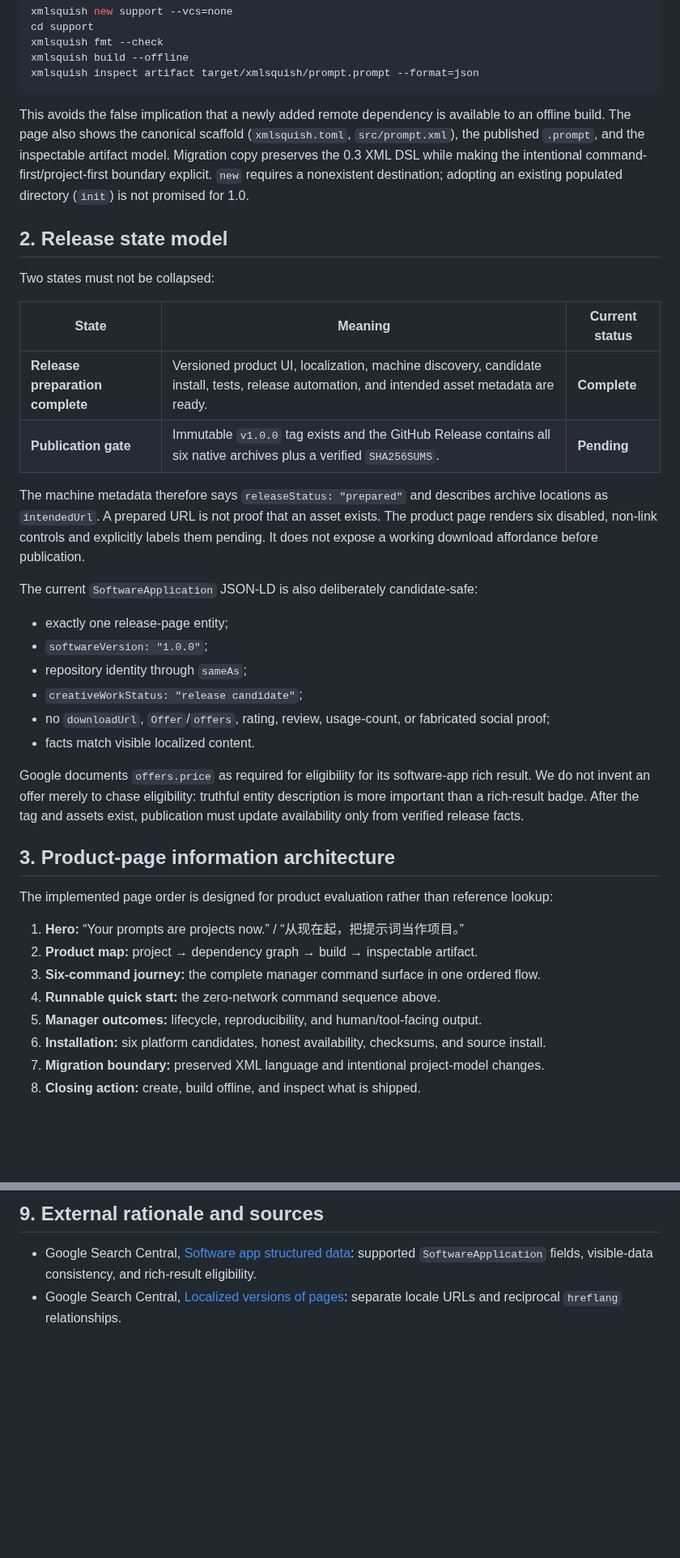
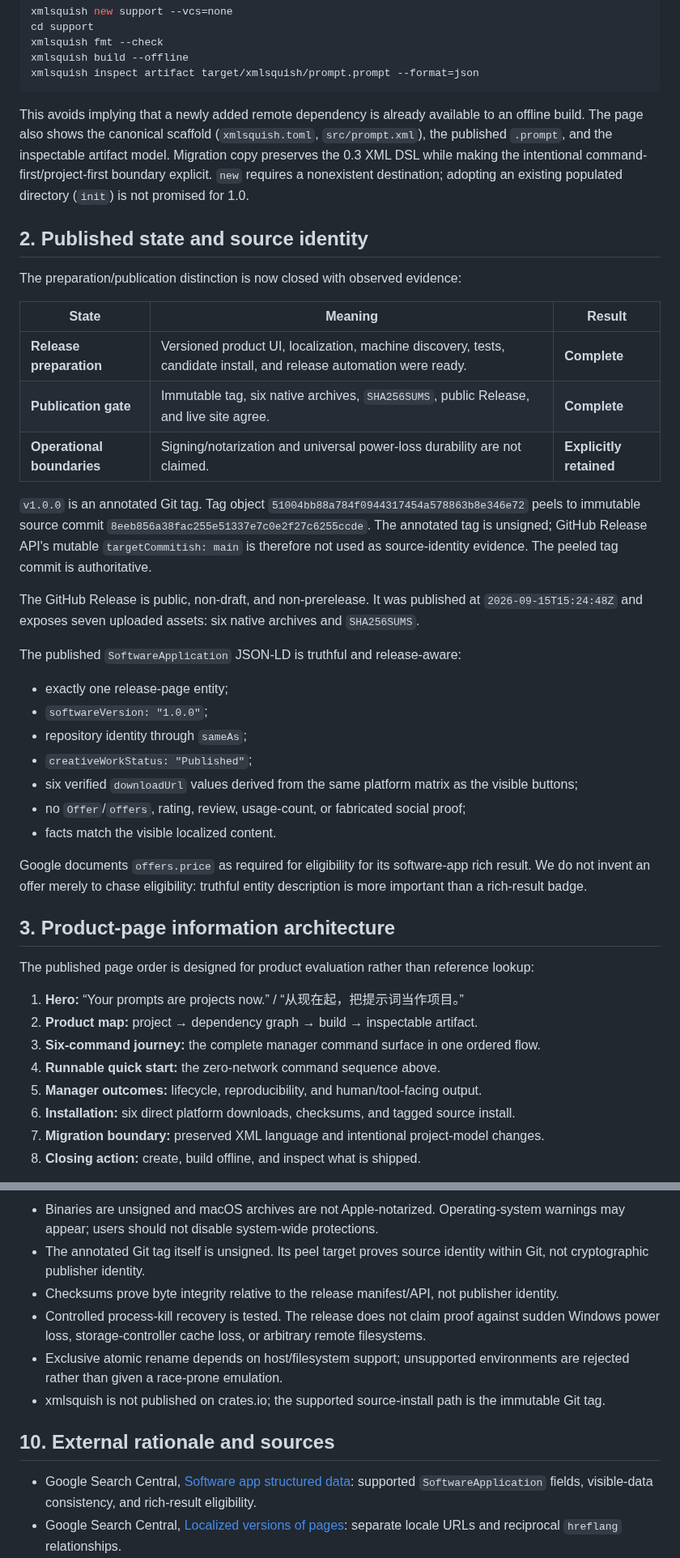
Before and after one commit to kleedaisuki/prompt-squish, a Markdown page: docs/design/v1-product-release-page.md, 2 parts joined by grey strips. Shown at 81% size. Rendered like a GitHub page; blank space fills up the shorter version.

````diff
--- a/docs/design/v1-product-release-page.md
+++ b/docs/design/v1-product-release-page.md
@@ -46,51 +48,56 @@ xmlsquish build --offline
 xmlsquish inspect artifact target/xmlsquish/prompt.prompt --format=json
 ```
 
-This avoids the false implication that a newly added remote dependency is available to an offline
-build. The page also shows the canonical scaffold (`xmlsquish.toml`, `src/prompt.xml`), the
-published `.prompt`, and the inspectable artifact model. Migration copy preserves the 0.3 XML DSL
-while making the intentional command-first/project-first boundary explicit. `new` requires a
-nonexistent destination; adopting an existing populated directory (`init`) is not promised for
-1.0.
+This avoids implying that a newly added remote dependency is already available to an offline build.
+The page also shows the canonical scaffold (`xmlsquish.toml`, `src/prompt.xml`), the published
+`.prompt`, and the inspectable artifact model. Migration copy preserves the 0.3 XML DSL while making
+the intentional command-first/project-first boundary explicit. `new` requires a nonexistent
+destination; adopting an existing populated directory (`init`) is not promised for 1.0.
 
-## 2. Release state model
+## 2. Published state and source identity
 
-Two states must not be collapsed:
+The preparation/publication distinction is now closed with observed evidence:
 
-| State | Meaning | Current status |
+| State | Meaning | Result |
 | --- | --- | --- |
-| **Release preparation complete** | Versioned product UI, localization, machine discovery, candidate install, tests, release automation, and intended asset metadata are ready. | **Complete** |
-| **Publication gate** | Immutable `v1.0.0` tag exists and the GitHub Release contains all six native archives plus a verified `SHA256SUMS`. | **Pending** |
+| **Release preparation** | Versioned product UI, localization, machine discovery, tests, candidate install, and release automation were ready. | **Complete** |
+| **Publication gate** | Immutable tag, six native archives, `SHA256SUMS`, public Release, and live site agree. | **Complete** |
+| **Operational boundaries** | Signing/notarization and universal power-loss durability are not claimed. | **Explicitly retained** |
 
-The machine metadata therefore says `releaseStatus: "prepared"` and describes archive locations as
-`intendedUrl`. A prepared URL is not proof that an asset exists. The product page renders six
-disabled, non-link controls and explicitly labels them pending. It does not expose a working
-download affordance before publication.
+`v1.0.0` is an annotated Git tag. Tag object
+`51004bb88a784f0944317454a578863b8e346e72` peels to immutable source commit
+`8eeb856a38fac255e51337e7c0e2f27c6255ccde`. The annotated tag is unsigned; GitHub Release API's
+mutable `targetCommitish: main` is therefore not used as source-identity evidence. The peeled tag
+commit is authoritative.
 
-The current `SoftwareApplication` JSON-LD is also deliberately candidate-safe:
+The GitHub Release is public, non-draft, and non-prerelease. It was published at
+`2026-09-15T15:24:48Z` and exposes seven uploaded assets: six native archives and
+`SHA256SUMS`.
+
+The published `SoftwareApplication` JSON-LD is truthful and release-aware:
 
 - exactly one release-page entity;
 - `softwareVersion: "1.0.0"`;
 - repository identity through `sameAs`;
-- `creativeWorkStatus: "release candidate"`;
-- no `downloadUrl`, `Offer`/`offers`, rating, review, usage-count, or fabricated social proof;
-- facts match visible localized content.
+- `creativeWorkStatus: "Published"`;
+- six verified `downloadUrl` values derived from the same platform matrix as the visible buttons;
+- no `Offer`/`offers`, rating, review, usage-count, or fabricated social proof;
+- facts match the visible localized content.
 
 Google documents `offers.price` as required for eligibility for its software-app rich result. We do
 not invent an offer merely to chase eligibility: truthful entity description is more important than
-a rich-result badge. After the tag and assets exist, publication must update availability only from
-verified release facts.
+a rich-result badge.
 
 ## 3. Product-page information architecture
 
-The implemented page order is designed for product evaluation rather than reference lookup:
+The published page order is designed for product evaluation rather than reference lookup:
 
 1. **Hero:** “Your prompts are projects now.” / “从现在起，把提示词当作项目。”
 2. **Product map:** project → dependency graph → build → inspectable artifact.
 3. **Six-command journey:** the complete manager command surface in one ordered flow.
 4. **Runnable quick start:** the zero-network command sequence above.
 5. **Manager outcomes:** lifecycle, reproducibility, and human/tool-facing output.
-6. **Installation:** six platform candidates, honest availability, checksums, and source install.
+6. **Installation:** six direct platform downloads, checksums, and tagged source install.
 7. **Migration boundary:** preserved XML language and intentional project-model changes.
 8. **Closing action:** create, build offline, and inspect what is shipped.
 
@@ -270,5 +303,17 @@ been published.
 
-## 9. External rationale and sources
+- Binaries are unsigned and macOS archives are not Apple-notarized. Operating-system warnings may
+  appear; users should not disable system-wide protections.
+- The annotated Git tag itself is unsigned. Its peel target proves source identity within Git, not
+  cryptographic publisher identity.
+- Checksums prove byte integrity relative to the release manifest/API, not publisher identity.
+- Controlled process-kill recovery is tested. The release does not claim proof against sudden
+  Windows power loss, storage-controller cache loss, or arbitrary remote filesystems.
+- Exclusive atomic rename depends on host/filesystem support; unsupported environments are rejected
+  rather than given a race-prone emulation.
+- xmlsquish is not published on crates.io; the supported source-install path is the immutable Git
+  tag.
+
+## 10. External rationale and sources
 
 - Google Search Central,
   [Software app structured data](https://developers.google.com/search/docs/appearance/structured-data/software-app):
````
Also changed, not shown: other parts of docs/design/v1-product-release-page.md (+123 -95 lines).
